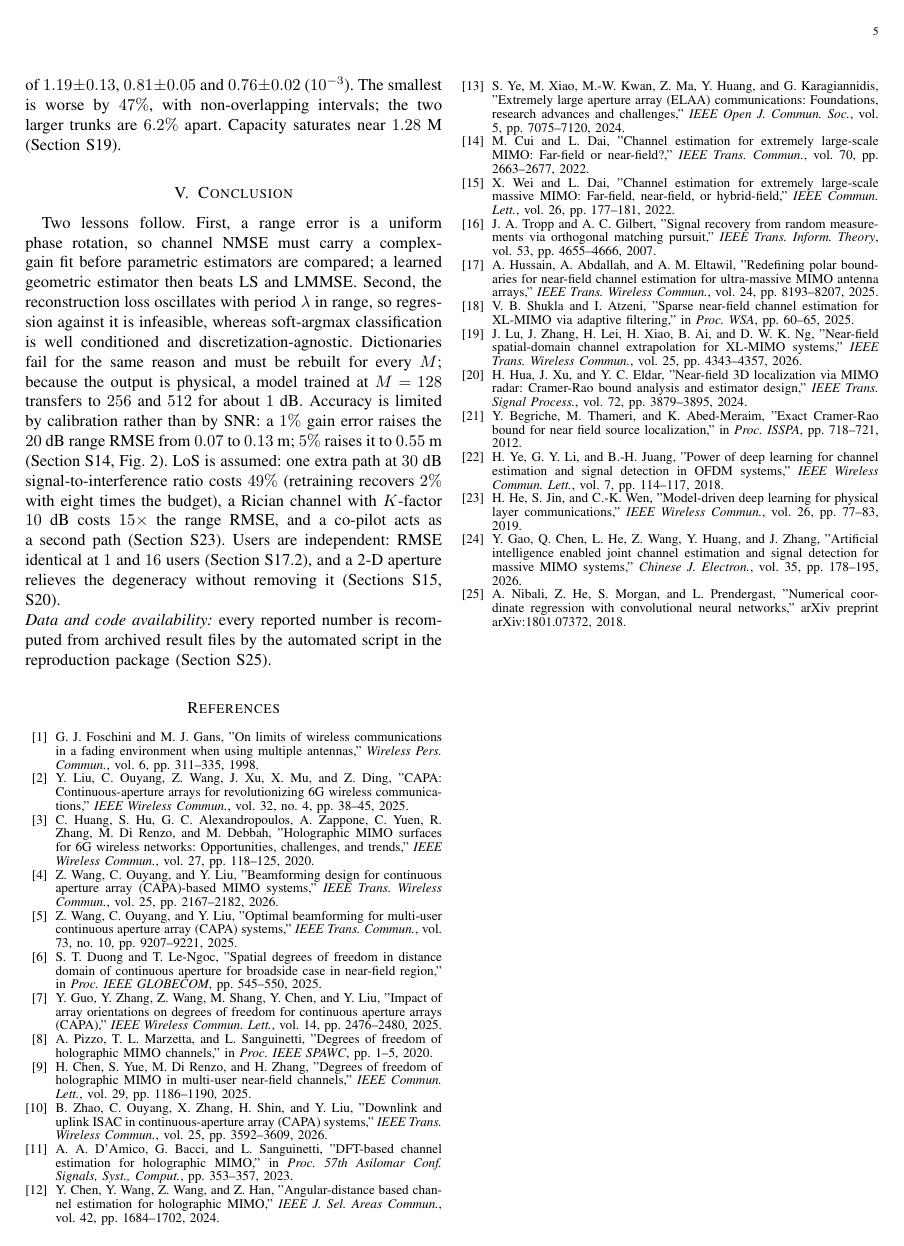
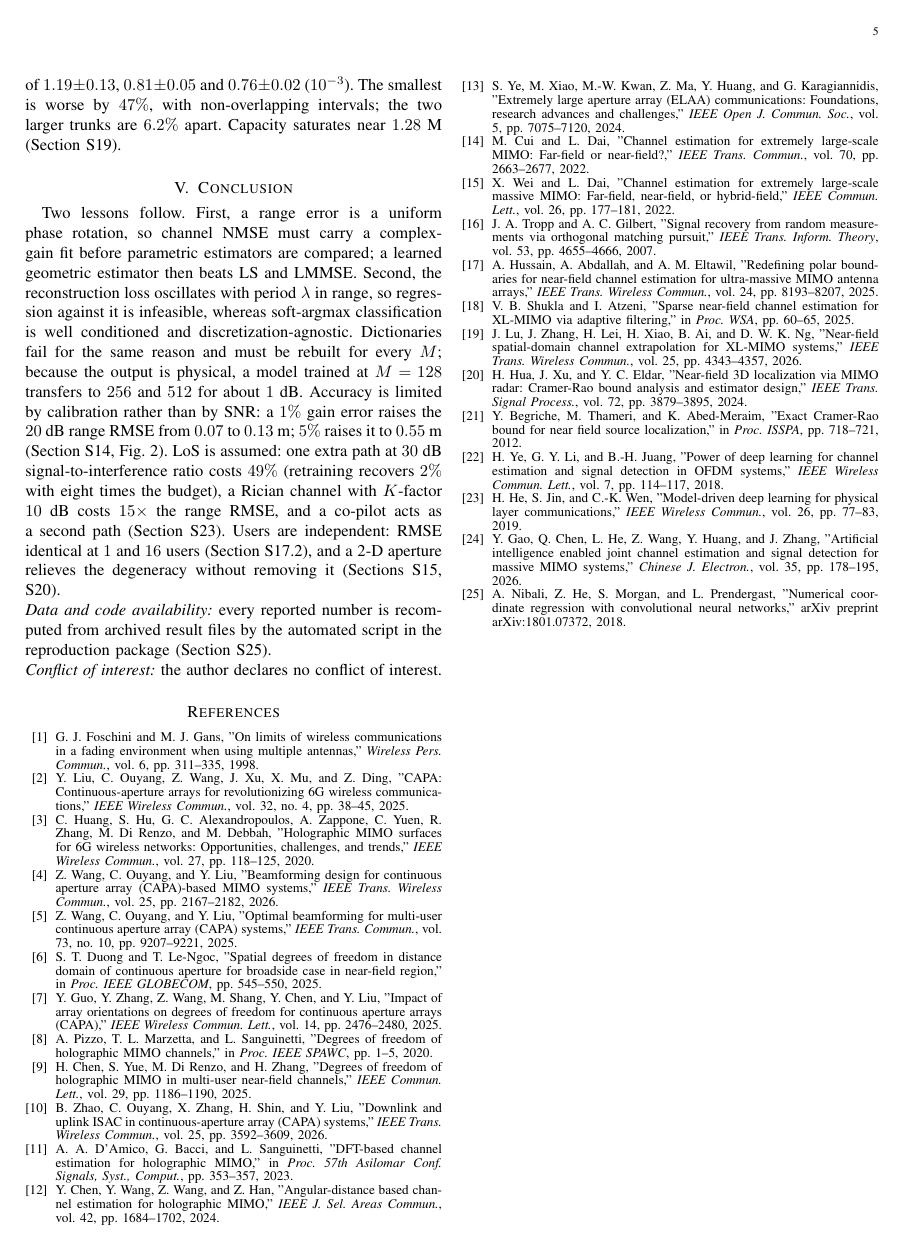
Before and after one commit to Zhao-1145/capa-wcl-repro, a LaTeX paper (paper_CAPA_deep_estimation.tex): page 5 of 5. Compiled offline with pdfLaTeX.

Commit message:
Sync manuscript source to the submitted version (adds conflict-of-interest statement)

```diff
--- a/paper_CAPA_deep_estimation.tex
+++ b/paper_CAPA_deep_estimation.tex
@@ -254,6 +254,8 @@ Two lessons follow. First, a range error is a uniform phase rotation, so channel
 
 \noindent\textit{Data and code availability:} every reported number is recomputed from archived result files by the automated script in the reproduction package (Section~S25).
 
+\noindent\textit{Conflict of interest:} the author declares no conflict of interest.
+
 % ============================================================
 \FloatBarrier
 \begin{thebibliography}{99}
```
